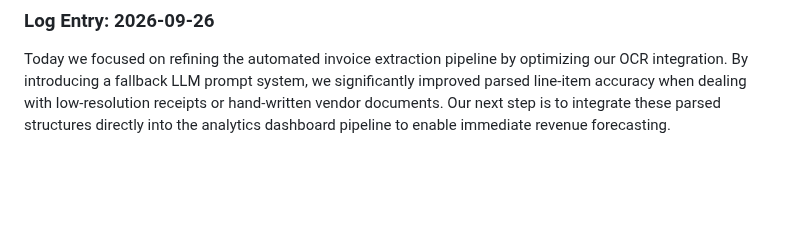
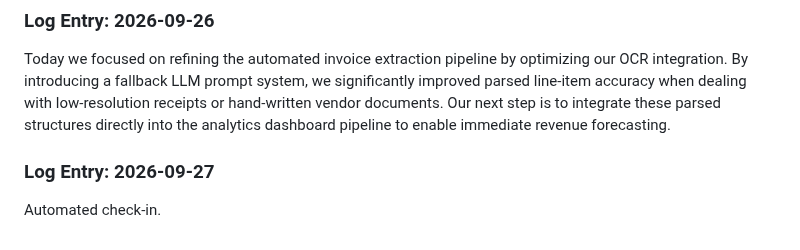
Before and after one commit to Ateendra9/AI-enabled-invoice-application, a Markdown page: project_log.md, the part around the change. Rendered like a GitHub page; blank space fills up the shorter version.

Commit message:
chore: automated daily project log entry

```diff
--- a/project_log.md
+++ b/project_log.md
@@ -324,3 +324,6 @@ Today we focused on improving the Intelligent Data Extraction pipeline by integr
 
 ### Log Entry: 2026-09-26
 Today we focused on refining the automated invoice extraction pipeline by optimizing our OCR integration. By introducing a fallback LLM prompt system, we significantly improved parsed line-item accuracy when dealing with low-resolution receipts or hand-written vendor documents. Our next step is to integrate these parsed structures directly into the analytics dashboard pipeline to enable immediate revenue forecasting.
+
+### Log Entry: 2026-09-27
+Automated check-in.
```
